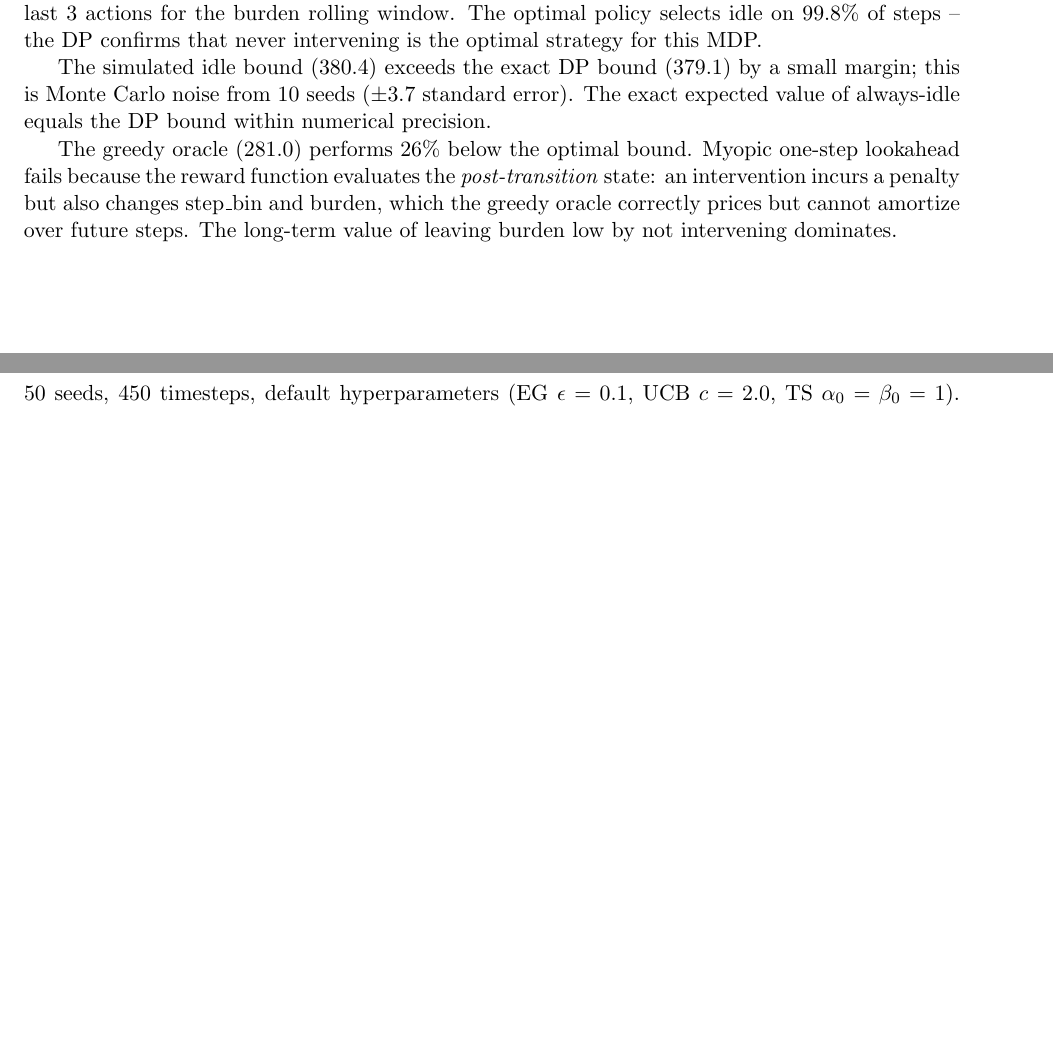
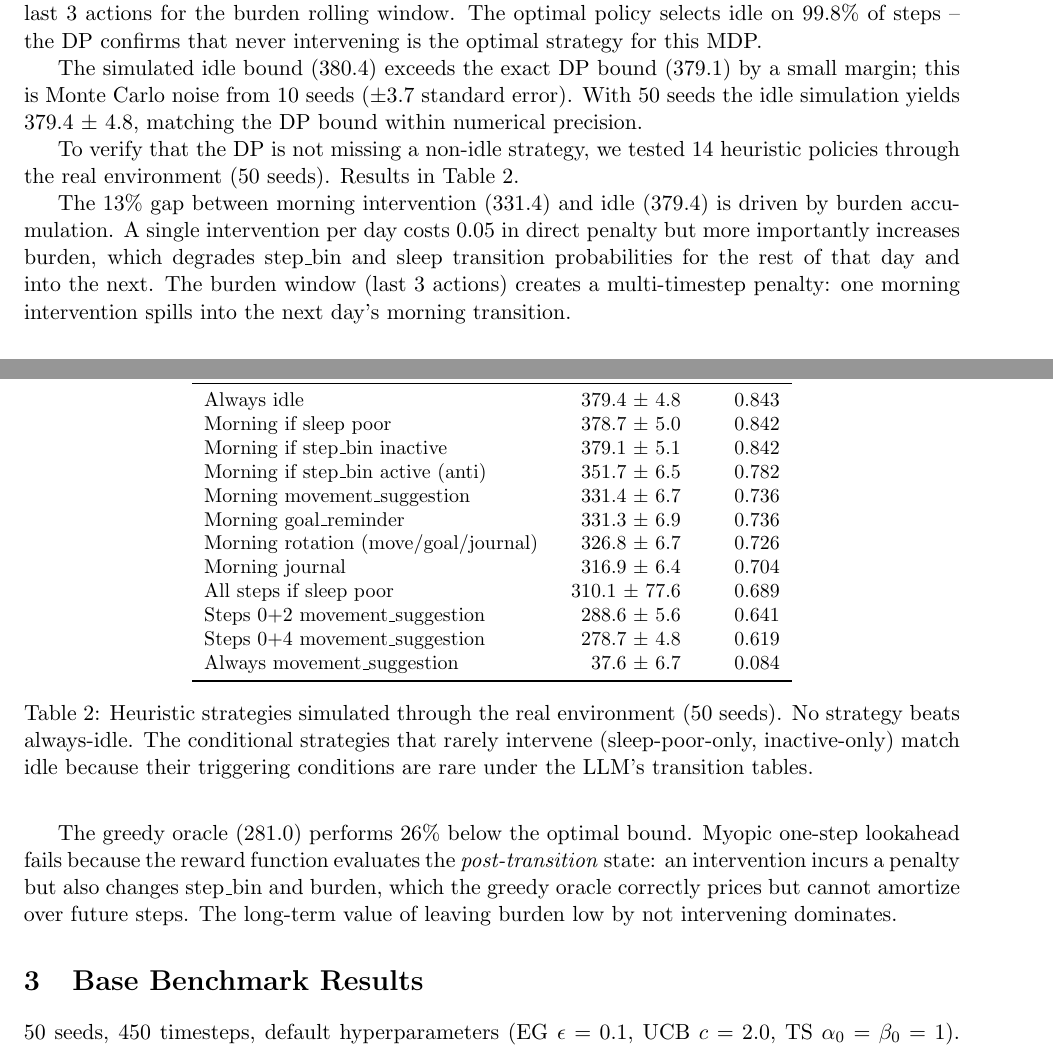
Before and after one commit to wd7512/rl-health-interventions, a LaTeX document (docs/experimental_phases/sprint1_bootstrap/sprint1_bootstrap.tex): two parts of pages 2 and 3 of 7, joined at a grey line, cut so that both start at the same text, the shorter picture padded with empty space. Compiled offline with pdfLaTeX.

Commit message:
docs: add 14-heuristic empirical verification that idle is optimal

```diff
--- a/docs/experimental_phases/sprint1_bootstrap/sprint1_bootstrap.tex
+++ b/docs/experimental_phases/sprint1_bootstrap/sprint1_bootstrap.tex
@@ -87,7 +87,36 @@ Fixed goal\_reminder & 91.2 $\pm$ 7.1 & 0.203 & Always remind of goal \\
 
 The DP bound (379.1) is computed by backward induction over 450 timesteps on the full state space: step\_bin (3) $\times$ sleep (2) $\times$ action history (64) = 384 states, where action history tracks the last 3 actions for the burden rolling window. The optimal policy selects idle on 99.8\% of steps -- the DP confirms that never intervening is the optimal strategy for this MDP.
 
-The simulated idle bound (380.4) exceeds the exact DP bound (379.1) by a small margin; this is Monte Carlo noise from 10 seeds ($\pm$3.7 standard error). The exact expected value of always-idle equals the DP bound within numerical precision.
+The simulated idle bound (380.4) exceeds the exact DP bound (379.1) by a small margin; this is Monte Carlo noise from 10 seeds ($\pm$3.7 standard error). With 50 seeds the idle simulation yields 379.4 $\pm$ 4.8, matching the DP bound within numerical precision.
+
+To verify that the DP is not missing a non-idle strategy, we tested 14 heuristic policies through the real environment (50 seeds). Results in Table~\ref{tab:heuristics}.
+
+\begin{table}[h]
+\centering
+\small
+\begin{tabular}{lrr}
+\toprule
+Strategy & Total Reward & Per Step \\
+\midrule
+Always idle & 379.4 $\pm$ 4.8 & 0.843 \\
+Morning if sleep poor & 378.7 $\pm$ 5.0 & 0.842 \\
+Morning if step\_bin inactive & 379.1 $\pm$ 5.1 & 0.842 \\
+Morning if step\_bin active (anti) & 351.7 $\pm$ 6.5 & 0.782 \\
+Morning movement\_suggestion & 331.4 $\pm$ 6.7 & 0.736 \\
+Morning goal\_reminder & 331.3 $\pm$ 6.9 & 0.736 \\
+Morning rotation (move/goal/journal) & 326.8 $\pm$ 6.7 & 0.726 \\
+Morning journal & 316.9 $\pm$ 6.4 & 0.704 \\
+All steps if sleep poor & 310.1 $\pm$ 77.6 & 0.689 \\
+Steps 0+2 movement\_suggestion & 288.6 $\pm$ 5.6 & 0.641 \\
+Steps 0+4 movement\_suggestion & 278.7 $\pm$ 4.8 & 0.619 \\
+Always movement\_suggestion & 37.6 $\pm$ 6.7 & 0.084 \\
+\bottomrule
+\end{tabular}
+\caption{Heuristic strategies simulated through the real environment (50 seeds). No strategy beats always-idle. The conditional strategies that rarely intervene (sleep-poor-only, inactive-only) match idle because their triggering conditions are rare under the LLM's transition tables.}
+\label{tab:heuristics}
+\end{table}
+
+The 13\% gap between morning intervention (331.4) and idle (379.4) is driven by burden accumulation. A single intervention per day costs 0.05 in direct penalty but more importantly increases burden, which degrades step\_bin and sleep transition probabilities for the rest of that day and into the next. The burden window (last 3 actions) creates a multi-timestep penalty: one morning intervention spills into the next day's morning transition.
 
 The greedy oracle (281.0) performs 26\% below the optimal bound. Myopic one-step lookahead fails because the reward function evaluates the \emph{post-transition} state: an intervention incurs a penalty but also changes step\_bin and burden, which the greedy oracle correctly prices but cannot amortize over future steps. The long-term value of leaving burden low by not intervening dominates.
 
```
Also changed, not shown: docs/experimental_phases/sprint1_bootstrap/sprint1_bootstrap.pdf, 1 other file.
